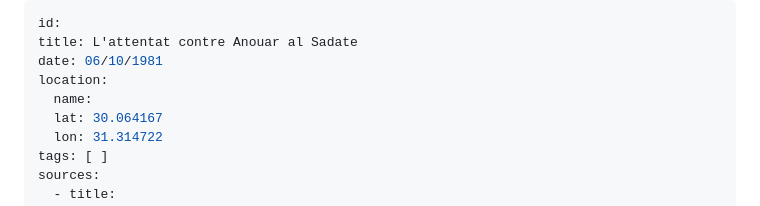
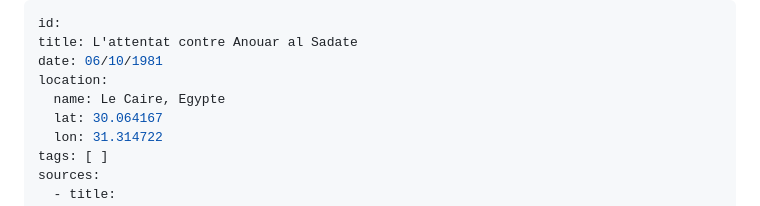
Before and after one commit to antoninbld/geo_map_notes, a Markdown page: docs/notes/l'attentat-contre-anouar-al-sadate.md, the part around the change. Rendered like a GitHub page.

```diff
--- a/docs/notes/l'attentat-contre-anouar-al-sadate.md
+++ b/docs/notes/l'attentat-contre-anouar-al-sadate.md
@@ -3,7 +3,7 @@ id:
 title: L'attentat contre Anouar al Sadate
 date: 06/10/1981
 location:
-  name:
+  name: Le Caire, Egypte
   lat: 30.064167
   lon: 31.314722
 tags: [ ]
```
